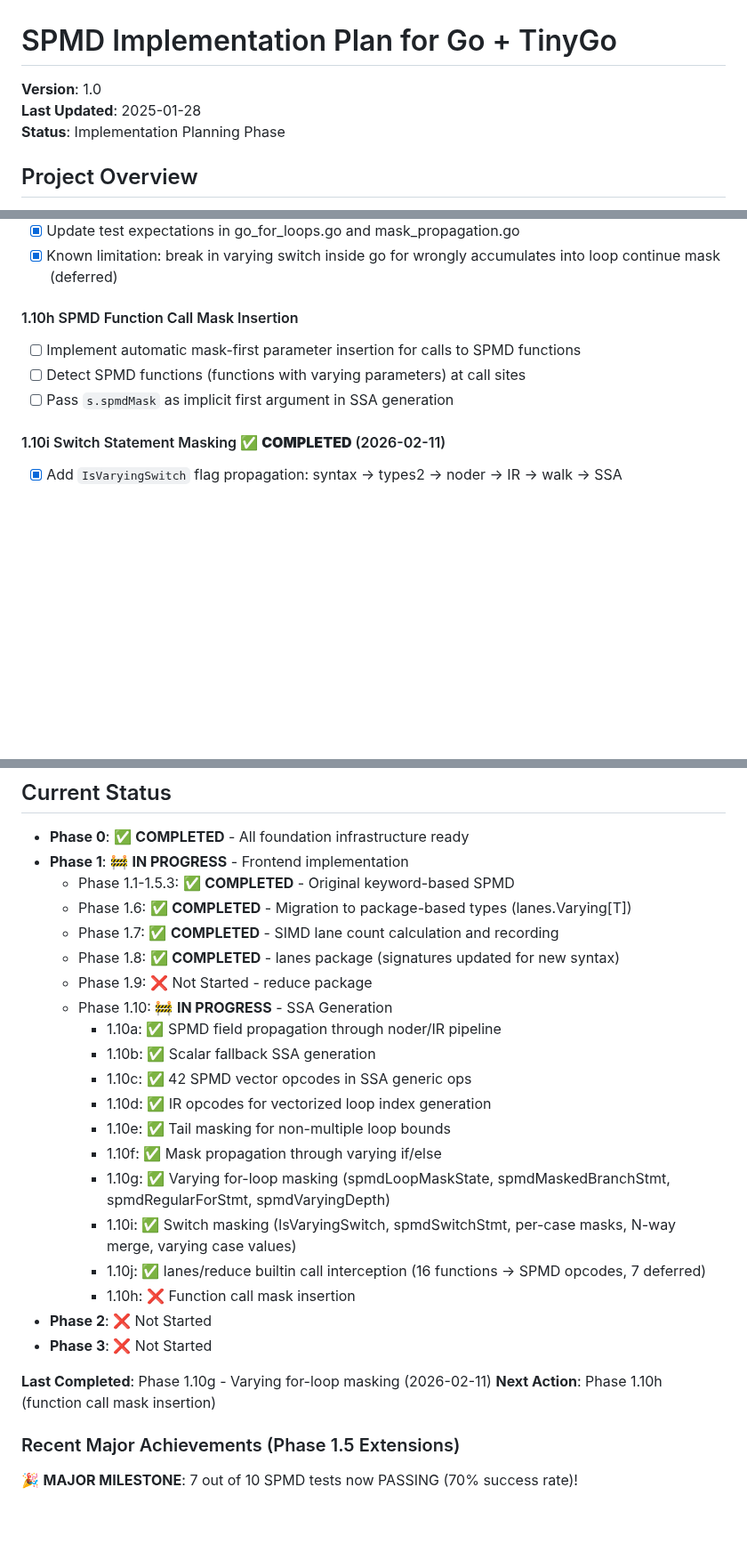
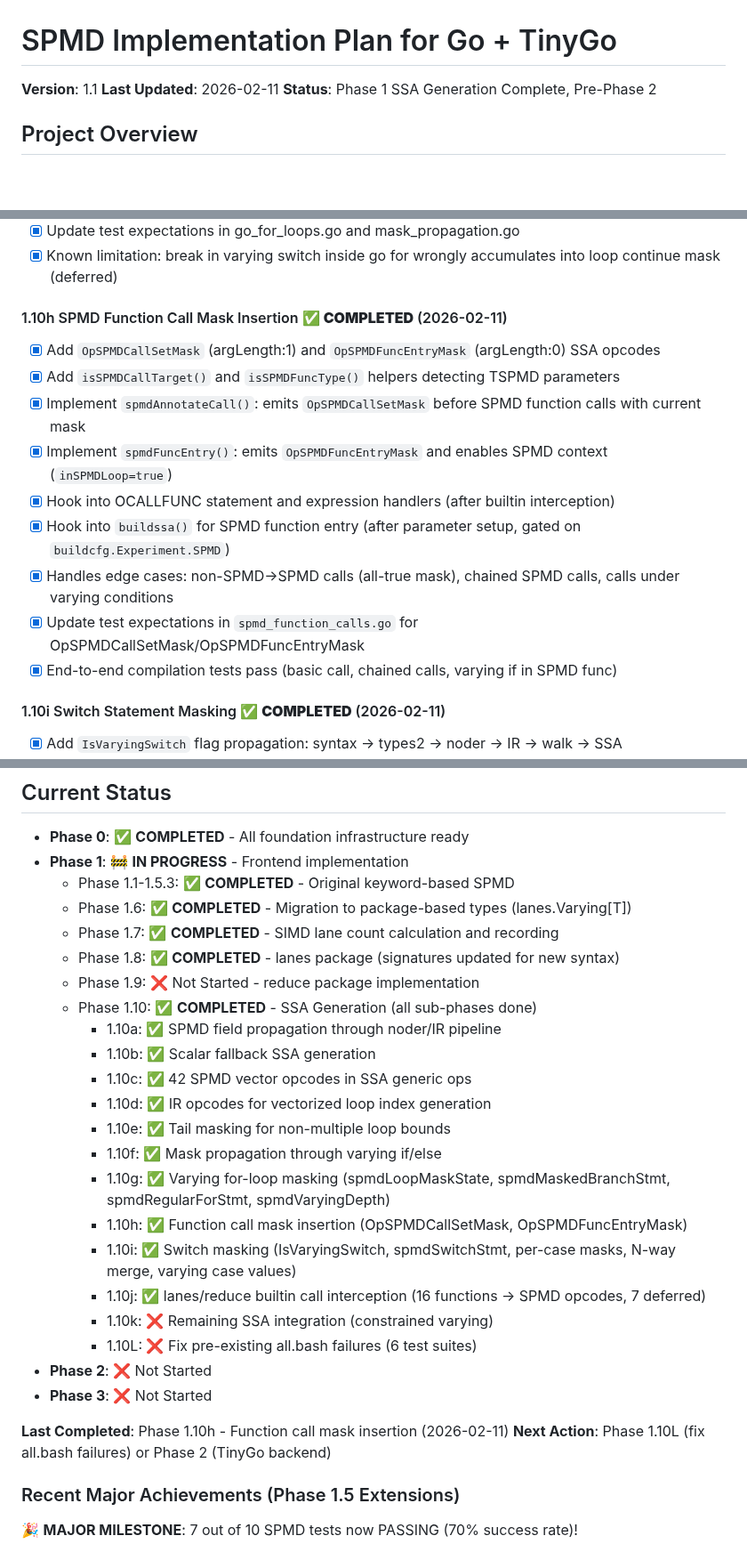
Before and after one commit to Bluebugs/go-spmd, a Markdown page: PLAN.md, 3 parts joined by grey strips. Shown at 89% size. GitHub-like rendering; blank space fills up the shorter version.

```diff
--- a/PLAN.md
+++ b/PLAN.md
@@ -1,8 +1,8 @@
 # SPMD Implementation Plan for Go + TinyGo
 
-**Version**: 1.0
-**Last Updated**: 2025-01-28
-**Status**: Implementation Planning Phase
+**Version**: 1.1
+**Last Updated**: 2026-02-11
+**Status**: Phase 1 SSA Generation Complete, Pre-Phase 2
 
 ## Project Overview
 
@@ -328,11 +328,17 @@ backward compatibility issues. Regular Go values are implicitly uniform (no keyw
 - [x] Update test expectations in go_for_loops.go and mask_propagation.go
 - [x] Known limitation: break in varying switch inside go for wrongly accumulates into loop continue mask (deferred)
 
-#### 1.10h SPMD Function Call Mask Insertion
+#### 1.10h SPMD Function Call Mask Insertion ✅ **COMPLETED** (2026-02-11)
 
-- [ ] Implement automatic mask-first parameter insertion for calls to SPMD functions
-- [ ] Detect SPMD functions (functions with varying parameters) at call sites
-- [ ] Pass `s.spmdMask` as implicit first argument in SSA generation
+- [x] Add `OpSPMDCallSetMask` (argLength:1) and `OpSPMDFuncEntryMask` (argLength:0) SSA opcodes
+- [x] Add `isSPMDCallTarget()` and `isSPMDFuncType()` helpers detecting TSPMD parameters
+- [x] Implement `spmdAnnotateCall()`: emits `OpSPMDCallSetMask` before SPMD function calls with current mask
+- [x] Implement `spmdFuncEntry()`: emits `OpSPMDFuncEntryMask` and enables SPMD context (`inSPMDLoop=true`)
+- [x] Hook into OCALLFUNC statement and expression handlers (after builtin interception)
+- [x] Hook into `buildssa()` for SPMD function entry (after parameter setup, gated on `buildcfg.Experiment.SPMD`)
+- [x] Handles edge cases: non-SPMD→SPMD calls (all-true mask), chained SPMD calls, calls under varying conditions
+- [x] Update test expectations in `spmd_function_calls.go` for OpSPMDCallSetMask/OpSPMDFuncEntryMask
+- [x] End-to-end compilation tests pass (basic call, chained calls, varying if in SPMD func)
 
 #### 1.10i Switch Statement Masking ✅ **COMPLETED** (2026-02-11)
 
@@ -666,8 +684,8 @@ backward compatibility issues. Regular Go values are implicitly uniform (no keyw
   - Phase 1.6: ✅ **COMPLETED** - Migration to package-based types (lanes.Varying[T])
   - Phase 1.7: ✅ **COMPLETED** - SIMD lane count calculation and recording
   - Phase 1.8: ✅ **COMPLETED** - lanes package (signatures updated for new syntax)
-  - Phase 1.9: ❌ Not Started - reduce package
-  - Phase 1.10: 🚧 **IN PROGRESS** - SSA Generation
+  - Phase 1.9: ❌ Not Started - reduce package implementation
+  - Phase 1.10: ✅ **COMPLETED** - SSA Generation (all sub-phases done)
     - 1.10a: ✅ SPMD field propagation through noder/IR pipeline
     - 1.10b: ✅ Scalar fallback SSA generation
     - 1.10c: ✅ 42 SPMD vector opcodes in SSA generic ops
@@ -675,14 +693,16 @@ backward compatibility issues. Regular Go values are implicitly uniform (no keyw
     - 1.10e: ✅ Tail masking for non-multiple loop bounds
     - 1.10f: ✅ Mask propagation through varying if/else
     - 1.10g: ✅ Varying for-loop masking (spmdLoopMaskState, spmdMaskedBranchStmt, spmdRegularForStmt, spmdVaryingDepth)
+    - 1.10h: ✅ Function call mask insertion (OpSPMDCallSetMask, OpSPMDFuncEntryMask)
     - 1.10i: ✅ Switch masking (IsVaryingSwitch, spmdSwitchStmt, per-case masks, N-way merge, varying case values)
     - 1.10j: ✅ lanes/reduce builtin call interception (16 functions -> SPMD opcodes, 7 deferred)
-    - 1.10h: ❌ Function call mask insertion
+    - 1.10k: ❌ Remaining SSA integration (constrained varying)
+    - 1.10L: ❌ Fix pre-existing all.bash failures (6 test suites)
 - **Phase 2**: ❌ Not Started
 - **Phase 3**: ❌ Not Started
 
-**Last Completed**: Phase 1.10g - Varying for-loop masking (2026-02-11)
-**Next Action**: Phase 1.10h (function call mask insertion)
+**Last Completed**: Phase 1.10h - Function call mask insertion (2026-02-11)
+**Next Action**: Phase 1.10L (fix all.bash failures) or Phase 2 (TinyGo backend)
 
 ### Recent Major Achievements (Phase 1.5 Extensions)
 
```
Also changed, not shown: other parts of PLAN.md (+12 -0 lines), CLAUDE.md (+19 -4 lines).
